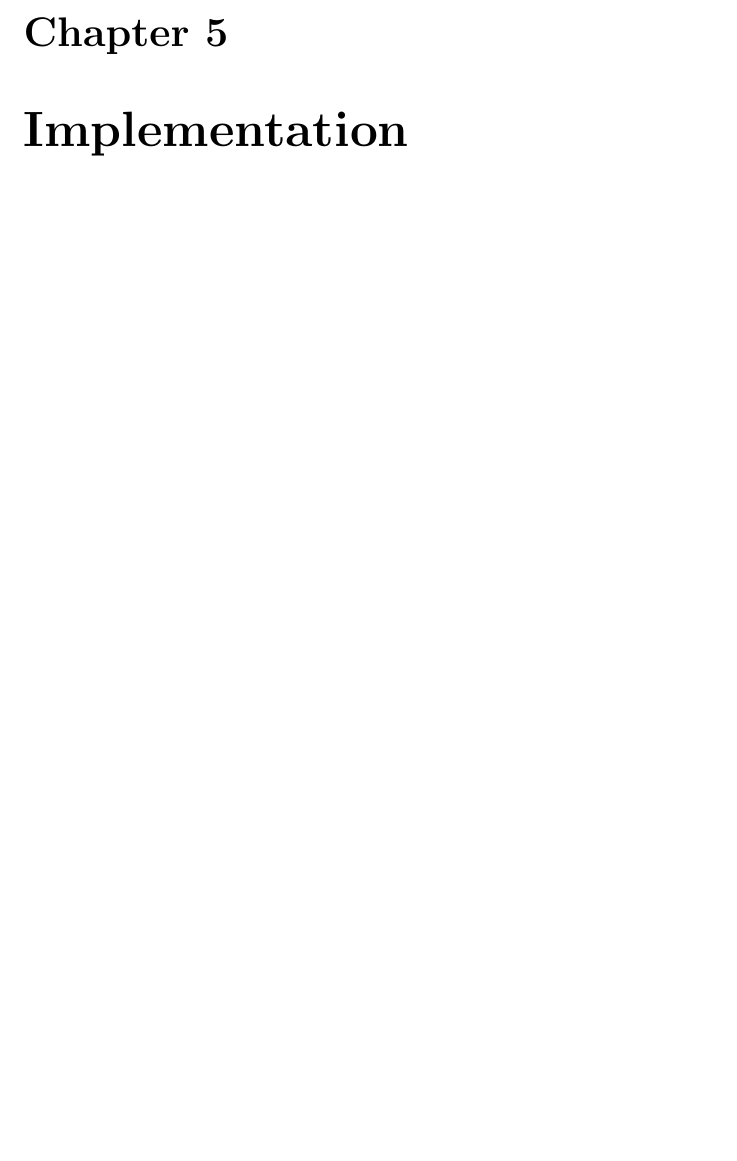
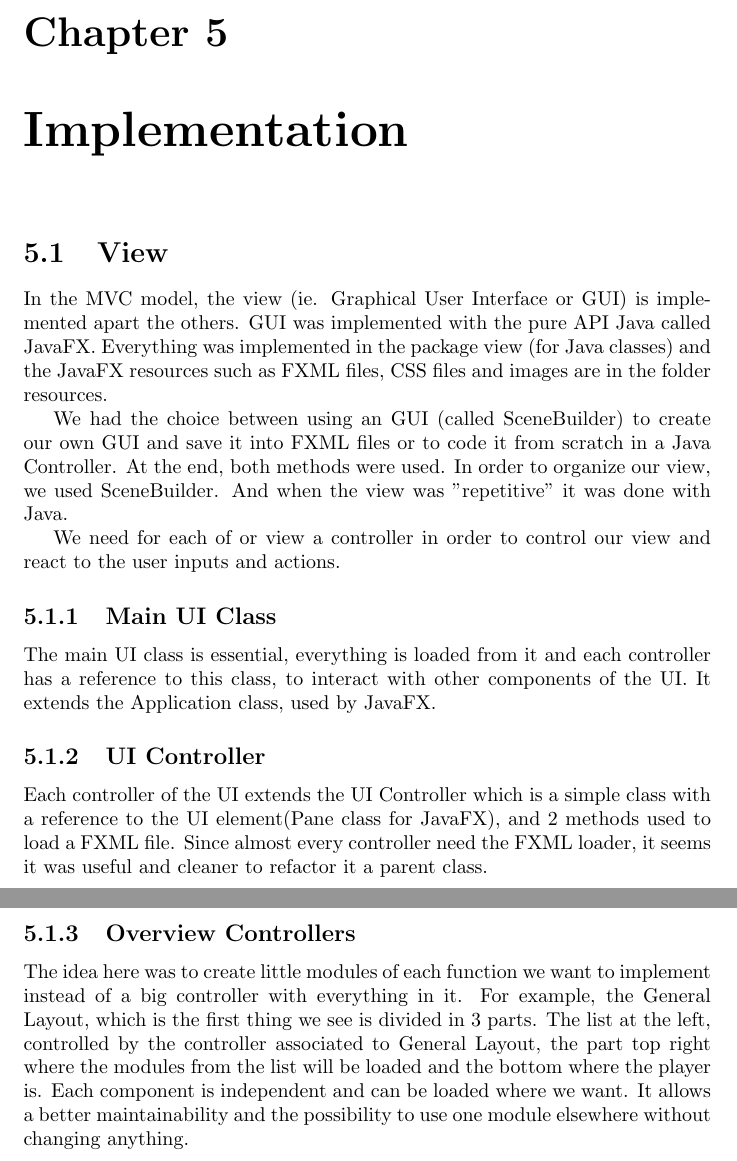
Before and after one commit to cnamal/arch-LOG8430, a LaTeX thesis (docs/developer_guide.tex): part of page 7 of 8 before the commit and two parts of pages 7 and 8 of 9 after it, the two joined at a grey line, cut so that both start at the same text, the shorter picture padded with empty space. Compiled offline with pdfLaTeX.

Commit message:
Implementation view in guide

```diff
--- a/docs/developer_guide.tex
+++ b/docs/developer_guide.tex
@@ -40,6 +40,25 @@ We started with implementing a service for Soundcloud because it was the easiest
 
 \chapter{Implementation}
 
+\section{View}
+In the MVC model, the view (ie. Graphical User Interface or GUI) is implemented apart the others. GUI was implemented with the pure API Java called JavaFX.
+Everything was implemented in the package view (for Java classes) and the JavaFX resources such as FXML files, CSS files and images are in the folder resources.
+
+We had the choice between using an GUI (called SceneBuilder) to create our own GUI and save it into FXML files or to code it from scratch in a Java Controller. At the end, both methods were used. In order to organize our view, we used SceneBuilder. And when the view was "repetitive" it was done with Java.
+
+We need for each of or view a controller in order to control our view and react to the user inputs and actions.
+
+\subsection{Main UI Class}
+The main UI class is essential, everything is loaded from it and each controller has a reference to this class, to interact with other components of the UI. It extends the Application class, used by JavaFX.
+
+\subsection{UI Controller}
+Each controller of the UI extends the UI Controller which is a simple class with a reference to the UI element(Pane class for JavaFX), and 2 methods used to load a FXML file. Since almost every controller need the FXML loader, it seems it was useful and cleaner to refactor it a parent class.
+
+\subsection{Overview Controllers}
+The idea here was to create little modules of each function we want to implement instead of a big controller with everything in it. For example, the General Layout, which is the first thing we see is divided in 3 parts. The list at the left, controlled by the controller associated to General Layout, the part top right where the modules from the list will be loaded and the bottom where the player is. Each component is independent and can be loaded where we want. It allows a better maintainability and the possibility to use one module elsewhere without changing anything.
+
+
+
 \chapter{Limitations}
 
 \end{document}
```
Also changed, not shown: docs/developer_guide.tex (2 more changed lines).
